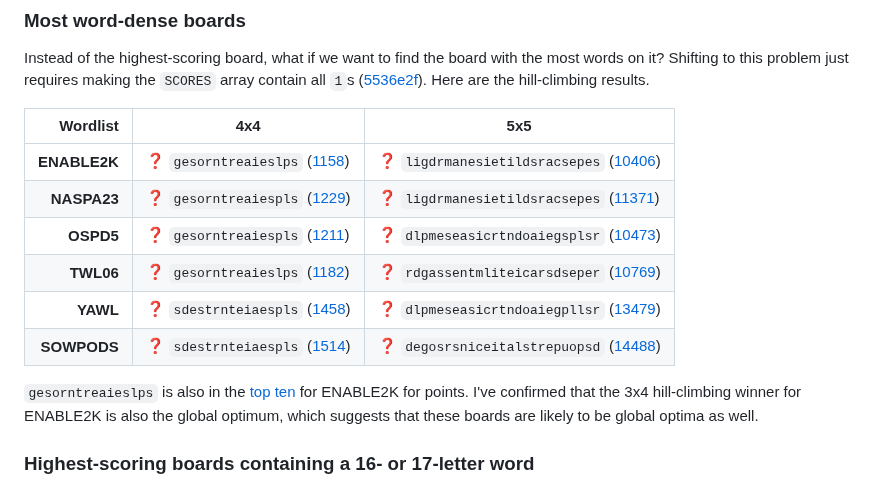
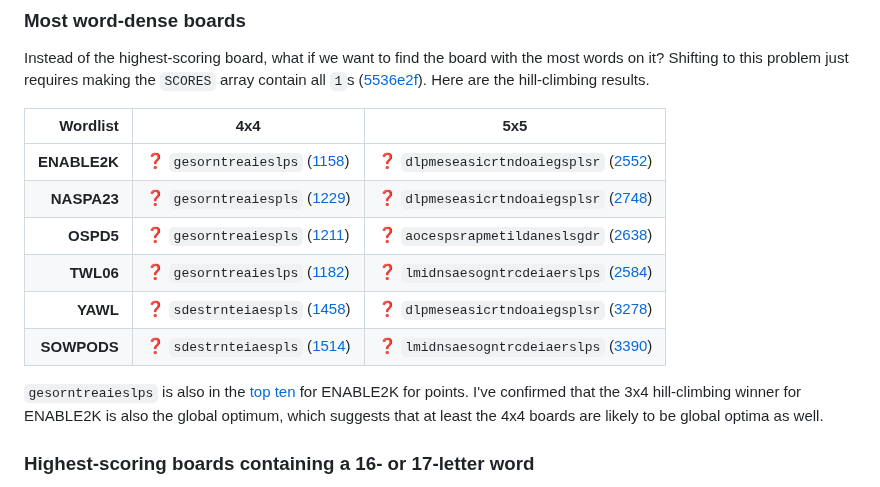
Before and after one commit to danvk/hybrid-boggle, a Markdown page: README.md, the part around the change. Rendered like a GitHub page.

```diff
--- a/README.md
+++ b/README.md
@@ -209,14 +209,14 @@ Instead of the highest-scoring board, what if we want to find the board with the
 
 Wordlist | 4x4 | 5x5
 --: | -- | --
-**ENABLE2K** | ❓ `gesorntreaieslps` ([1158](https://www.danvk.org/boggle/?board=gesorntreaieslps)) | ❓ `ligdrmanesietildsracsepes` ([10406](https://www.danvk.org/boggle/?board=ligdrmanesietildsracsepes))
-**NASPA23**  | ❓ `gesorntreaiespls` ([1229](https://www.danvk.org/boggle/?board=gesorntreaiespls&wordlist=naspa23)) | ❓ `ligdrmanesietildsracsepes` ([11371](https://www.danvk.org/boggle/?board=ligdrmanesietildsracsepes&wordlist=naspa23))
-**OSPD5**    | ❓ `gesorntreaiespls` ([1211](https://www.danvk.org/boggle/?board=gesorntreaiespls&wordlist=ospd5)) | ❓ `dlpmeseasicrtndoaiegsplsr` ([10473](https://www.danvk.org/boggle/?board=dlpmeseasicrtndoaiegsplsr&wordlist=ospd5))
-**TWL06**    | ❓ `gesorntreaieslps` ([1182](https://www.danvk.org/boggle/?board=gesorntreaieslps&wordlist=twl06)) | ❓ `rdgassentmliteicarsdseper` ([10769](https://www.danvk.org/boggle/?board=rdgassentmliteicarsdseper&wordlist=twl06))
-**YAWL**     | ❓ `sdestrnteiaespls` ([1458](https://www.danvk.org/boggle/?board=sdestrnteiaespls&wordlist=yawl)) | ❓ `dlpmeseasicrtndoaiegpllsr` ([13479](https://www.danvk.org/boggle/?board=dlpmeseasicrtndoaiegpllsr&wordlist=yawl))
-**SOWPODS**  | ❓ `sdestrnteiaespls` ([1514](https://www.danvk.org/boggle/?board=sdestrnteiaespls&wordlist=sowpods)) | ❓ `degosrsniceitalstrepuopsd` ([14488](https://www.danvk.org/boggle/?board=degosrsniceitalstrepuopsd&wordlist=sowpods))
+**ENABLE2K** | ❓ `gesorntreaieslps` ([1158](https://www.danvk.org/boggle/?board=gesorntreaieslps))                  | ❓ `dlpmeseasicrtndoaiegsplsr` ([2552](https://www.danvk.org/boggle/?board=dlpmeseasicrtndoaiegsplsr))
+**NASPA23**  | ❓ `gesorntreaiespls` ([1229](https://www.danvk.org/boggle/?board=gesorntreaiespls&wordlist=naspa23)) | ❓ `dlpmeseasicrtndoaiegsplsr` ([2748](https://www.danvk.org/boggle/?board=dlpmeseasicrtndoaiegsplsr&wordlist=naspa23))
+**OSPD5**    | ❓ `gesorntreaiespls` ([1211](https://www.danvk.org/boggle/?board=gesorntreaiespls&wordlist=ospd5))   | ❓ `aocespsrapmetildaneslsgdr` ([2638](https://www.danvk.org/boggle/?board=aocespsrapmetildaneslsgdr&wordlist=ospd5))
+**TWL06**    | ❓ `gesorntreaieslps` ([1182](https://www.danvk.org/boggle/?board=gesorntreaieslps&wordlist=twl06))   | ❓ `lmidnsaesogntrcdeiaerslps` ([2584](https://www.danvk.org/boggle/?board=rdgassentmliteicarsdseper&wordlist=twl06))
+**YAWL**     | ❓ `sdestrnteiaespls` ([1458](https://www.danvk.org/boggle/?board=sdestrnteiaespls&wordlist=yawl))    | ❓ `dlpmeseasicrtndoaiegsplsr` ([3278](https://www.danvk.org/boggle/?board=dlpmeseasicrtndoaiegsplsr&wordlist=yawl))
+**SOWPODS**  | ❓ `sdestrnteiaespls` ([1514](https://www.danvk.org/boggle/?board=sdestrnteiaespls&wordlist=sowpods)) | ❓ `lmidnsaesogntrcdeiaerslps` ([3390](https://www.danvk.org/boggle/?board=lmidnsaesogntrcdeiaerslps&wordlist=sowpods))
 
-`gesorntreaieslps` is also in the [top ten] for ENABLE2K for points. I've confirmed that the 3x4 hill-climbing winner for ENABLE2K is also the global optimum, which suggests that these boards are likely to be global optima as well.
+`gesorntreaieslps` is also in the [top ten] for ENABLE2K for points. I've confirmed that the 3x4 hill-climbing winner for ENABLE2K is also the global optimum, which suggests that at least the 4x4 boards are likely to be global optima as well.
 
 ### Highest-scoring boards containing a 16- or 17-letter word
 
```
Also changed, not shown: wordlists/README.md (+9 -9 lines).
